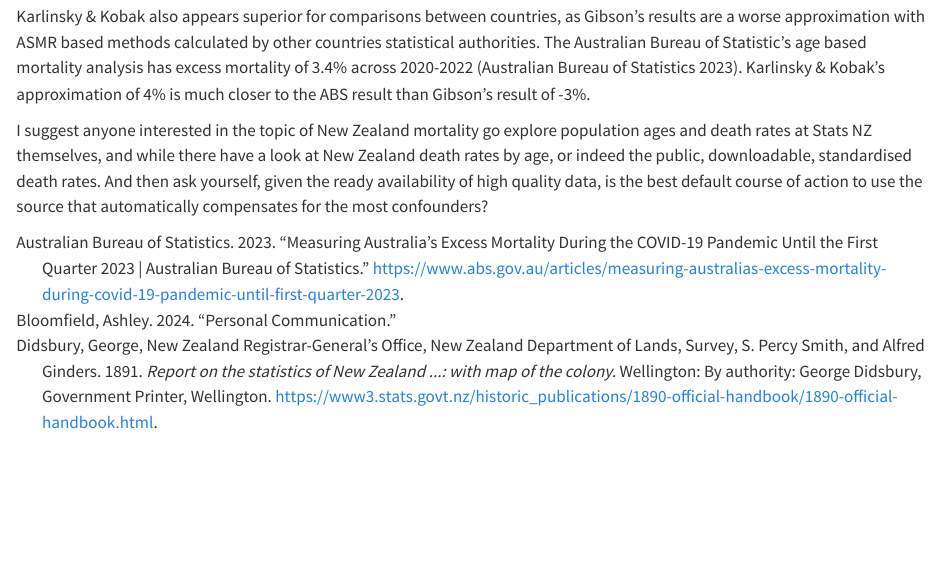
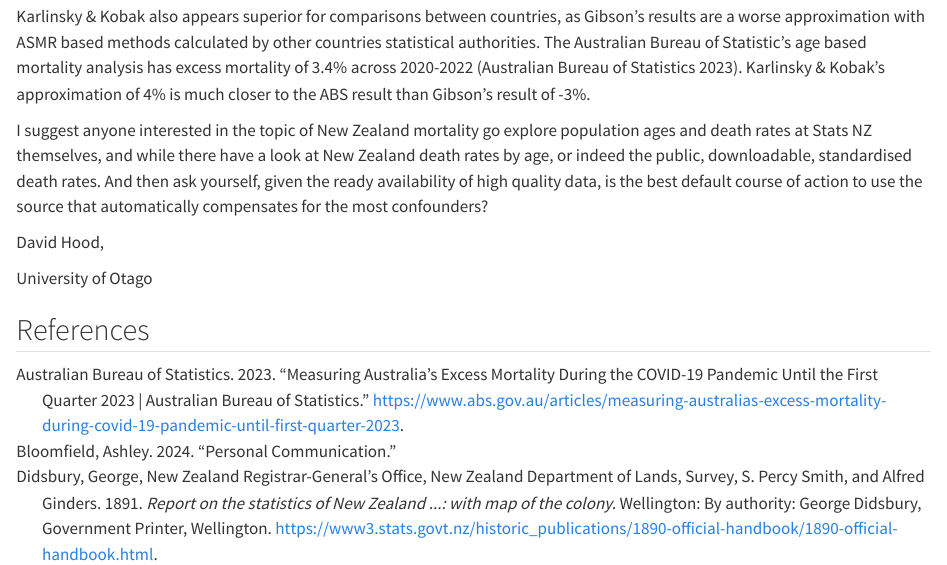
Before and after one commit to thoughtfulbloke/letter2ed, a Quarto document (rawfiles/letter_to_ed.qmd): the page in a window 1100 px wide, from 4710 px down. Rendered offline with R 4.5, knitr and Pandoc in place of Quarto, with nearby package versions; drawn as R Markdown's standard HTML page in place of the format the file asks for.

```diff
--- a/rawfiles/letter_to_ed.qmd
+++ b/rawfiles/letter_to_ed.qmd
@@ -102,3 +102,9 @@
 Karlinsky & Kobak also appears superior for comparisons between countries, as Gibson's results are a worse approximation with ASMR based methods calculated by other countries statistical authorities. The Australian Bureau of Statistic's age based mortality analysis has excess mortality of 3.4% across 2020-2022 [@australianbureauofstatistics2023]. Karlinsky & Kobak's approximation of 4% is much closer to the ABS result than Gibson's result of -3%.
 
 I suggest anyone interested in the topic of New Zealand mortality go explore population ages and death rates at Stats NZ themselves, and while there have a look at New Zealand death rates by age, or indeed the public, downloadable, standardised death rates. And then ask yourself, given the ready availability of high quality data, is the best default course of action to use the source that automatically compensates for the most confounders?
+
+David Hood,
+
+University of Otago
+
+## References
```
Also changed, not shown: README.md, letter_to_ed.pdf (added), 1 other file.
